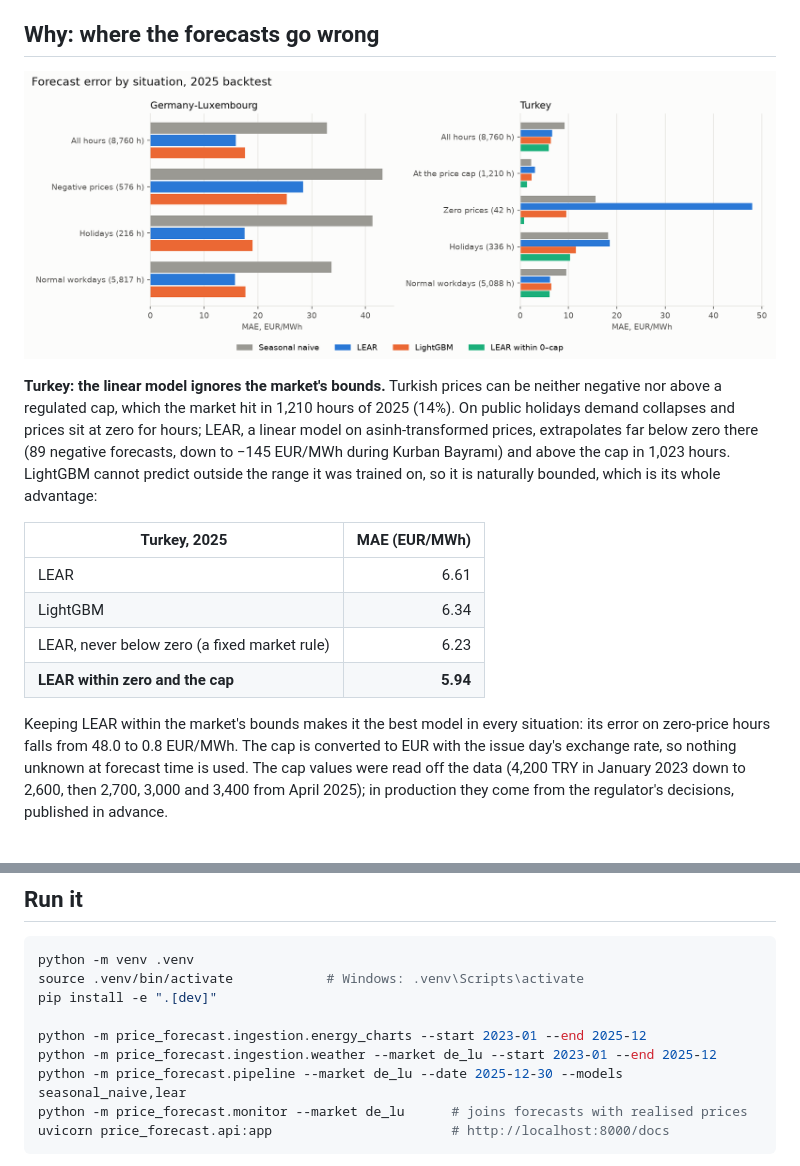
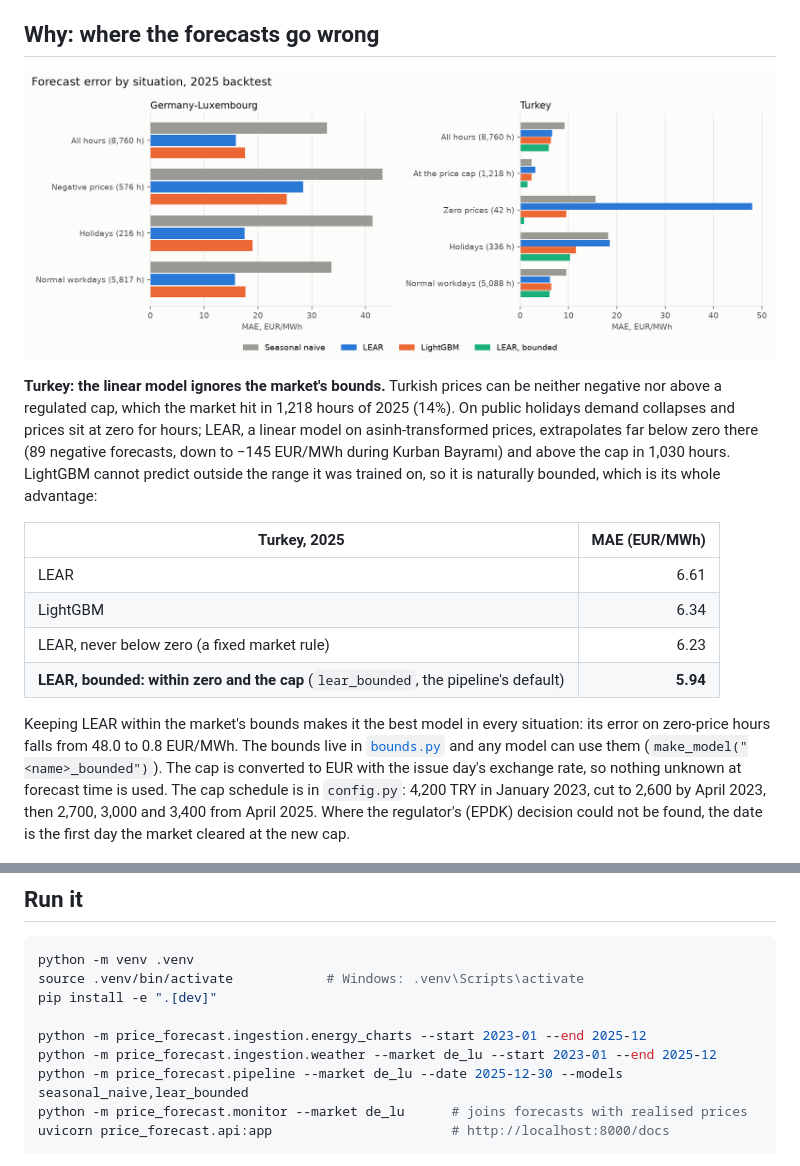
Before and after one commit to takaindidenize/energy-price-forecast, a Markdown page: README.md, 2 parts joined by grey strips. Rendered like a GitHub page; pictures changed too: docs/img/error_by_regime.png.

````diff
--- a/README.md
+++ b/README.md
@@ -36,10 +36,10 @@ MAE in EUR/MWh; rMAE is the MAE relative to the seasonal naive on the same hours
 ![Forecast error by situation](docs/img/error_by_regime.png)
 
 **Turkey: the linear model ignores the market's bounds.** Turkish prices can be neither negative
-nor above a regulated cap, which the market hit in 1,210 hours of 2025 (14%). On public holidays
+nor above a regulated cap, which the market hit in 1,218 hours of 2025 (14%). On public holidays
 demand collapses and prices sit at zero for hours; LEAR, a linear model on asinh-transformed
 prices, extrapolates far below zero there (89 negative forecasts, down to −145 EUR/MWh during
-Kurban Bayramı) and above the cap in 1,023 hours. LightGBM cannot predict outside the range it was
+Kurban Bayramı) and above the cap in 1,030 hours. LightGBM cannot predict outside the range it was
 trained on, so it is naturally bounded, which is its whole advantage:
 
 | Turkey, 2025 | MAE (EUR/MWh) |
@@ -47,13 +47,15 @@ trained on, so it is naturally bounded, which is its whole advantage:
 | LEAR | 6.61 |
 | LightGBM | 6.34 |
 | LEAR, never below zero (a fixed market rule) | 6.23 |
-| **LEAR within zero and the cap** | **5.94** |
+| **LEAR, bounded: within zero and the cap** (`lear_bounded`, the pipeline's default) | **5.94** |
 
 Keeping LEAR within the market's bounds makes it the best model in every situation: its error on
-zero-price hours falls from 48.0 to 0.8 EUR/MWh. The cap is converted to EUR with the issue day's
-exchange rate, so nothing unknown at forecast time is used. The cap values were read off the data
-(4,200 TRY in January 2023 down to 2,600, then 2,700, 3,000 and 3,400 from April 2025); in
-production they come from the regulator's decisions, published in advance.
+zero-price hours falls from 48.0 to 0.8 EUR/MWh. The bounds live in
+[`bounds.py`](src/price_forecast/bounds.py) and any model can use them (`make_model("<name>_bounded")`).
+The cap is converted to EUR with the issue day's exchange rate, so nothing unknown at forecast
+time is used. The cap schedule is in `config.py`: 4,200 TRY in January 2023, cut to 2,600 by
+April 2023, then 2,700, 3,000 and 3,400 from April 2025. Where the regulator's (EPDK) decision
+could not be found, the date is the first day the market cleared at the new cap.
 
 ![Example weeks](docs/img/example_weeks.png)
 
@@ -81,7 +83,7 @@ pip install -e ".[dev]"
 
 python -m price_forecast.ingestion.energy_charts --start 2023-01 --end 2025-12
 python -m price_forecast.ingestion.weather --market de_lu --start 2023-01 --end 2025-12
-python -m price_forecast.pipeline --market de_lu --date 2025-12-30 --models seasonal_naive,lear
+python -m price_forecast.pipeline --market de_lu --date 2025-12-30 --models seasonal_naive,lear_bounded
 python -m price_forecast.monitor --market de_lu      # joins forecasts with realised prices
 uvicorn price_forecast.api:app                       # http://localhost:8000/docs
 ```
````
Also changed, not shown: docs/ROADMAP.md (+3 -2 lines), docs/analysis/results.md (+12 -12 lines), 9 other files.
